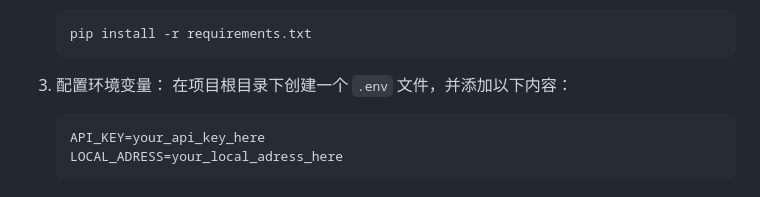
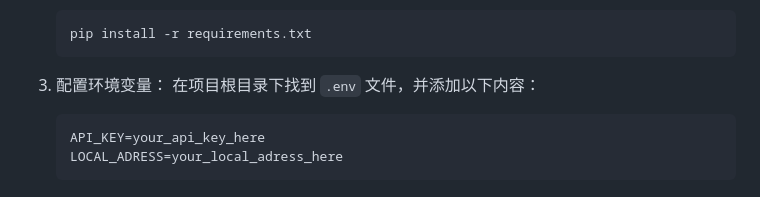
Before and after one commit to jiangchengchengark/Vanna-Enterprise, a Markdown page: README.md, the part around the change. Drawn GitHub-style.

````diff
--- a/README.md
+++ b/README.md
@@ -40,7 +40,7 @@ Vanna Enterprise 是一个基于 Vanna 框架的扩展项目，旨在解决企
    ```
 
 3. 配置环境变量：
-   在项目根目录下创建一个 `.env` 文件，并添加以下内容：
+   在项目根目录下找到 `.env` 文件，并添加以下内容：
    ```
    API_KEY=your_api_key_here
    LOCAL_ADRESS=your_local_adress_here
````
